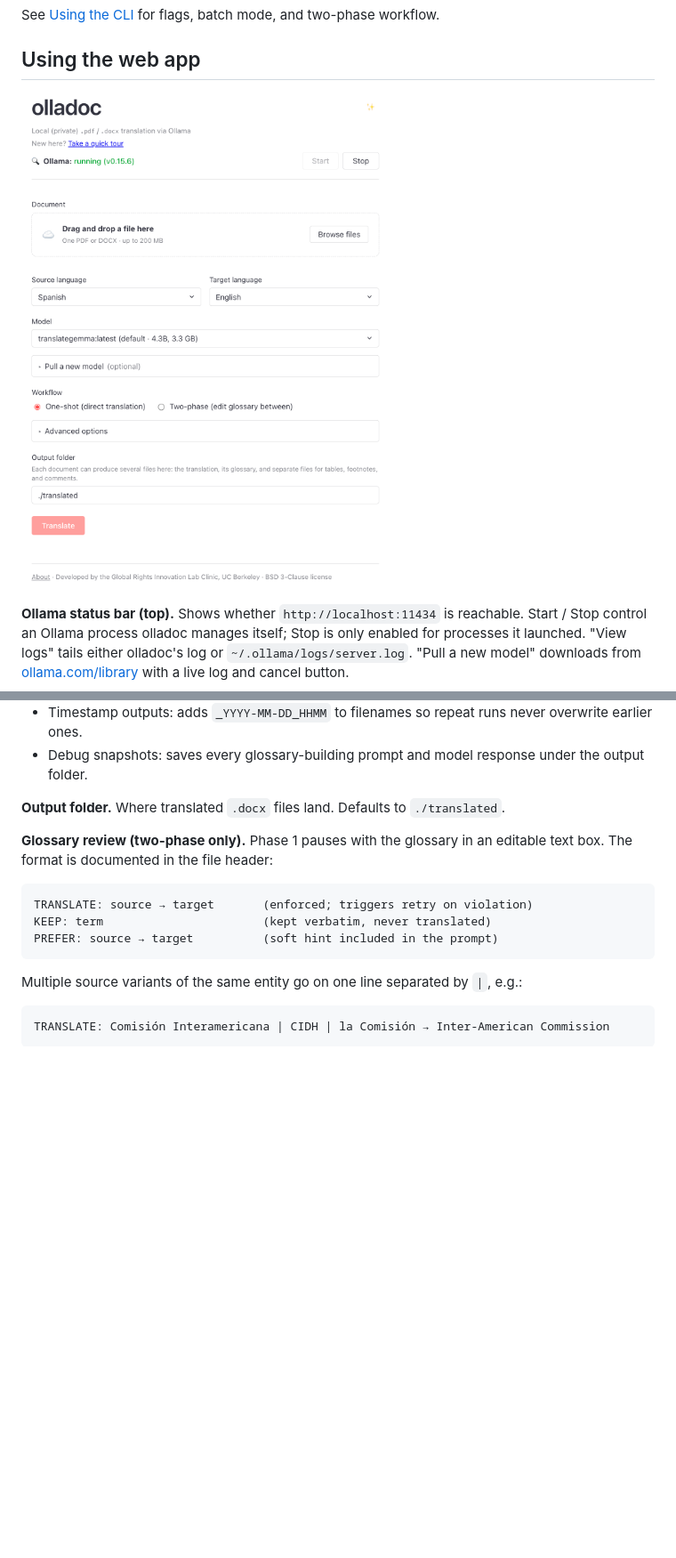
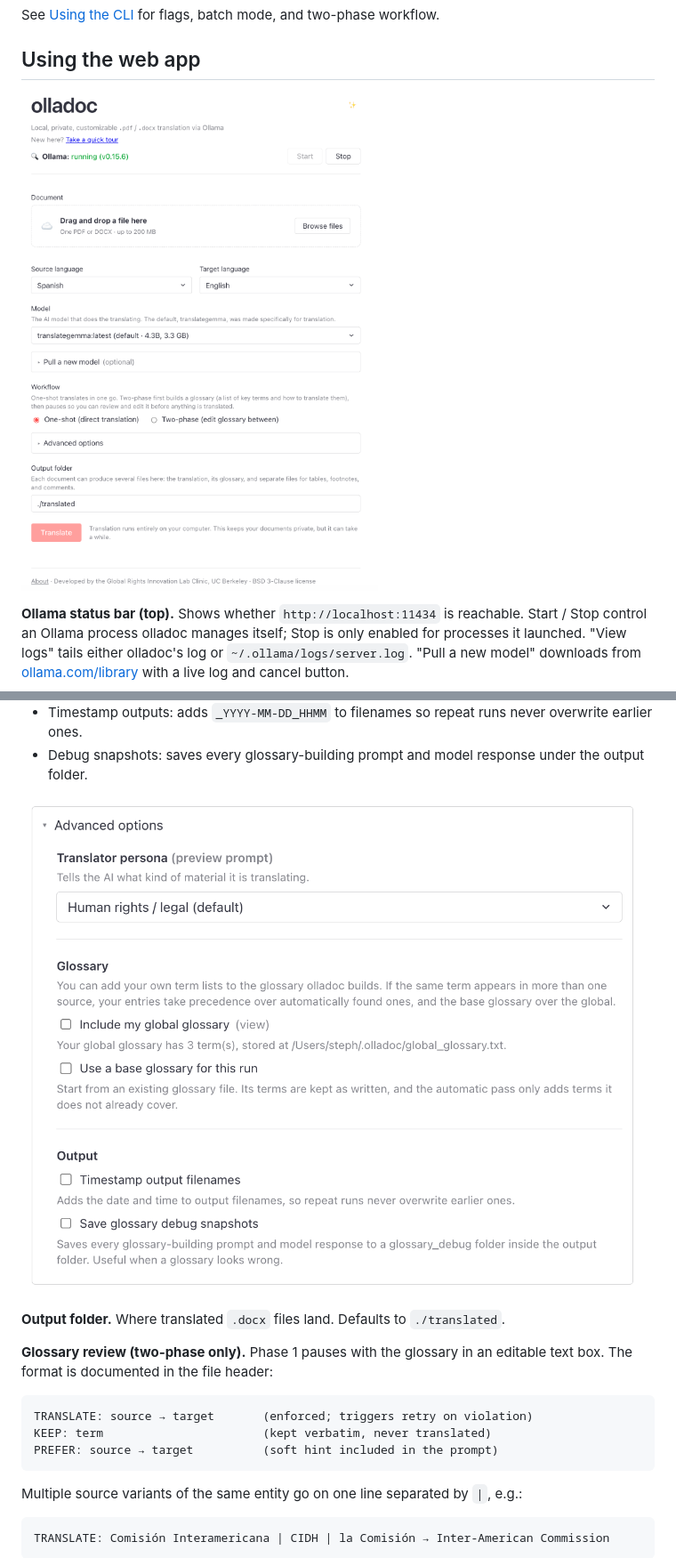
Before and after one commit to GRIL-clinic/olladoc, a Markdown page: README.md, 2 parts joined by grey strips. Shown: that part at 89% size. Drawn GitHub-style; pictures changed too: olladoc-screenshot.png (deleted), screenshots/advanced_options.png (added), screenshots/main_interface.png (added); blank space fills up the shorter version.

Commit message:
add new app screenshots

```diff
--- a/README.md
+++ b/README.md
@@ -89,7 +89,7 @@ See [Using the CLI](#using-the-cli) for flags, batch mode, and two-phase workflo
 
 ## Using the web app
 
-![olladoc web app](olladoc-screenshot.png)
+![olladoc web app](screenshots/main_interface.png)
 
 **Ollama status bar (top).** Shows whether `http://localhost:11434` is reachable. Start / Stop control an Ollama process olladoc manages itself; Stop is only enabled for processes it launched. "View logs" tails either olladoc's log or `~/.ollama/logs/server.log`. "Pull a new model" downloads from [ollama.com/library](https://ollama.com/library) with a live log and cancel button.
 
@@ -104,6 +104,8 @@ See [Using the CLI](#using-the-cli) for flags, batch mode, and two-phase workflo
 - Glossary sources: fold in your global glossary (a personal term list stored at `~/.olladoc/global_glossary.txt`, viewable in place) and/or upload a base glossary file for the run. When the same term appears in more than one source, user-provided entries take precedence over automated ones, and the base glossary over the global.
 - Timestamp outputs: adds `_YYYY-MM-DD_HHMM` to filenames so repeat runs never overwrite earlier ones.
 - Debug snapshots: saves every glossary-building prompt and model response under the output folder.
+
+![Advanced options](screenshots/advanced_options.png)
 
 **Output folder.** Where translated `.docx` files land. Defaults to `./translated`.
 
```
